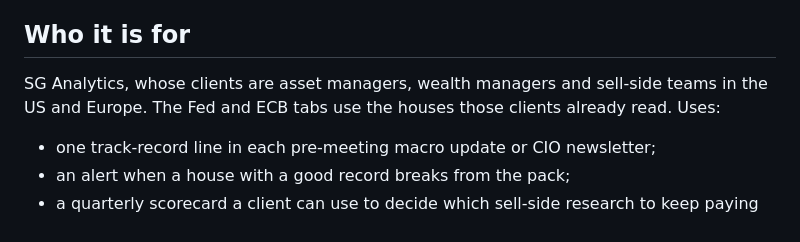
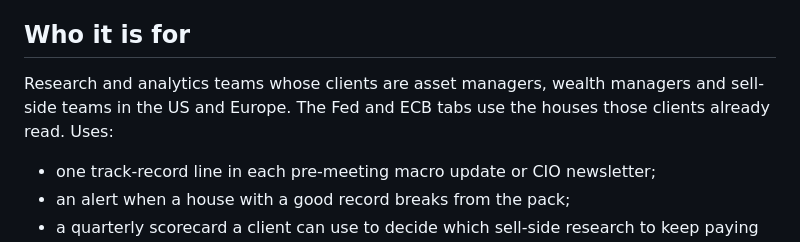
Before and after one commit to eshwarpotturi/rate-call-tracker, a Markdown page: README.md, the part around the change. Drawn GitHub-style.

Commit message:
Remove organisation name from README
Updated the description of the target audience for clarity.

```diff
--- a/README.md
+++ b/README.md
@@ -24,7 +24,7 @@ The main finding from 2026: on the day of a decision almost everyone is right (8
 
 ## Who it is for
 
-SG Analytics, whose clients are asset managers, wealth managers and sell-side teams in the US and Europe. The Fed and ECB tabs use the houses those clients already read. Uses:
+Research and analytics teams whose clients are asset managers, wealth managers and sell-side teams in the US and Europe. The Fed and ECB tabs use the houses those clients already read. Uses:
 
 - one track-record line in each pre-meeting macro update or CIO newsletter;
 - an alert when a house with a good record breaks from the pack;
```
